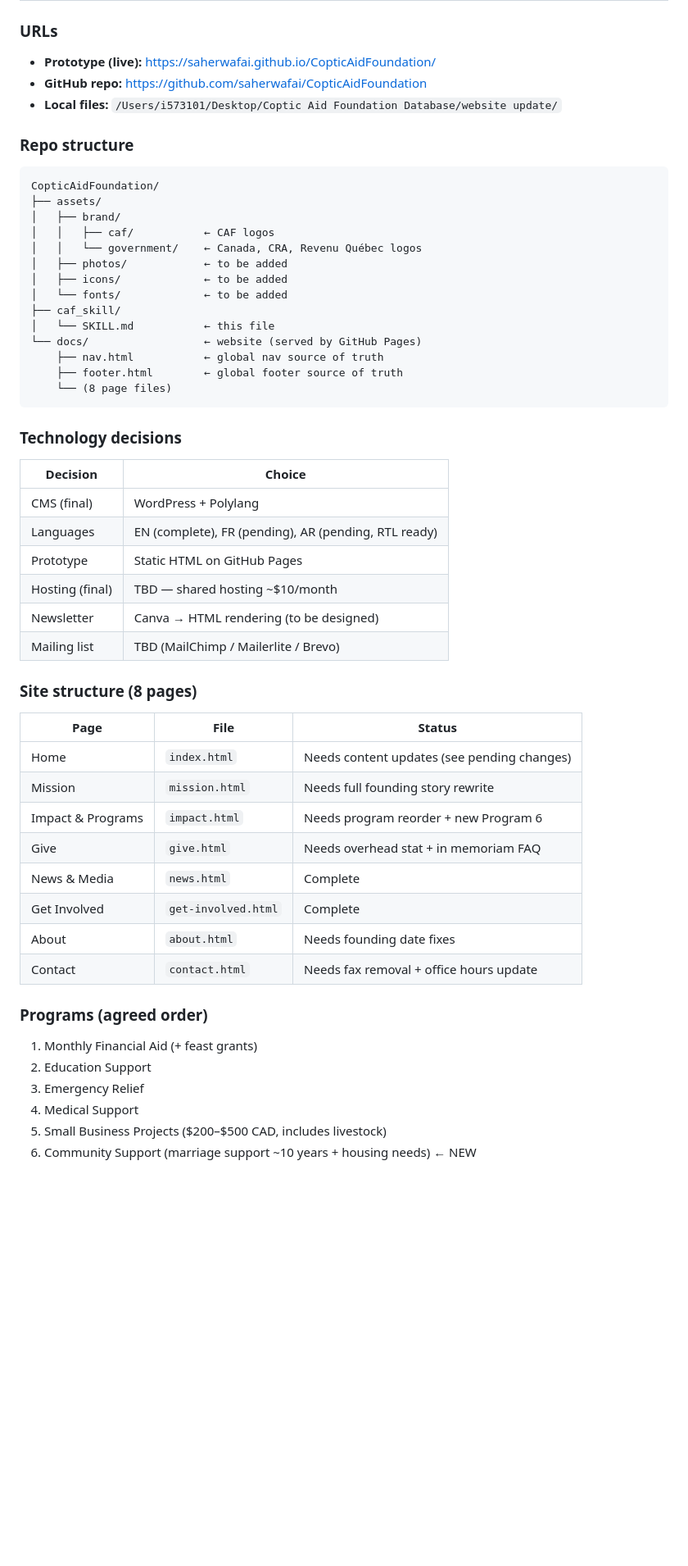
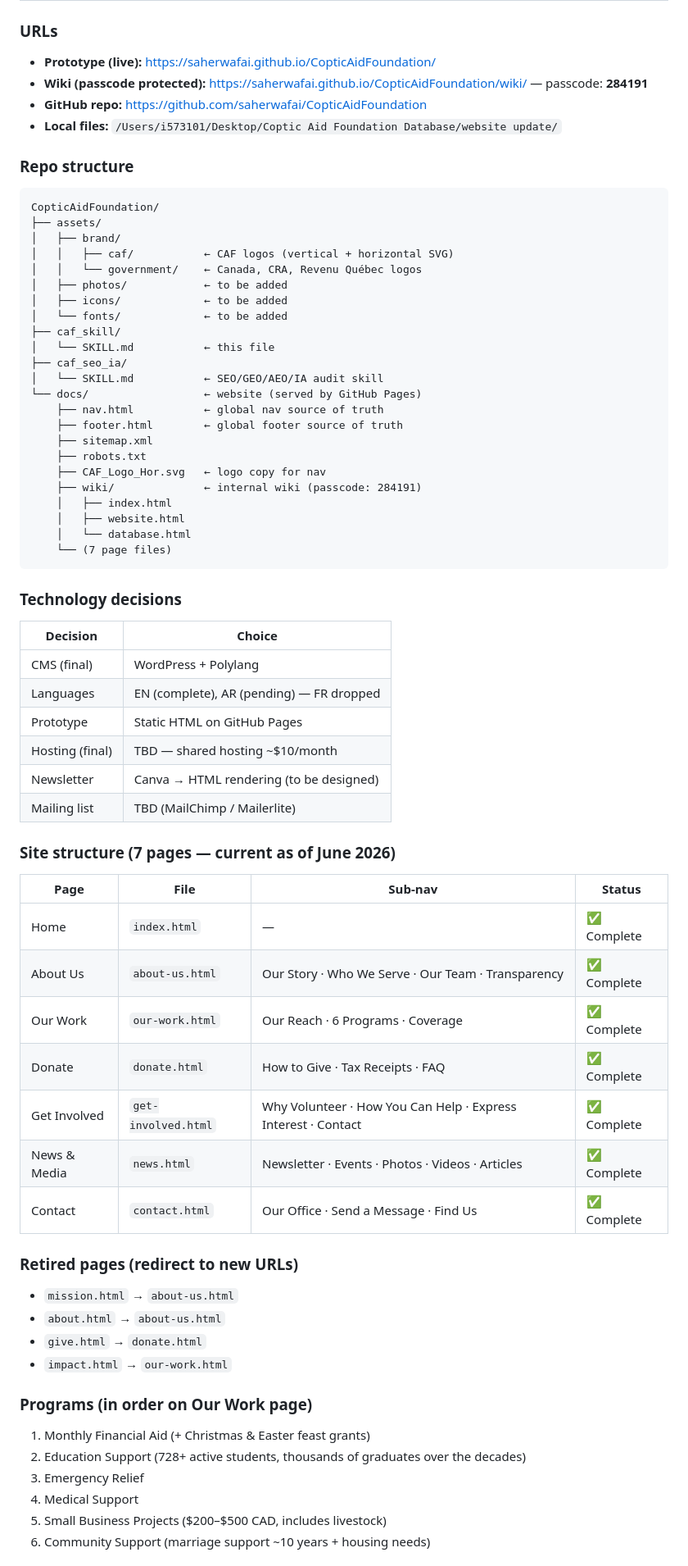
Before and after one commit to saherwafai/CopticAidFoundation, a Markdown page: caf_skill/SKILL.md, the part around one of its changes. Shown at 82% size. GitHub-like rendering; blank space fills up the shorter version.

Commit message:
Update caf_skill: current site structure (7 pages), SEO applied, wiki details, passcode, rules, pending changes, TBD list

````diff
--- a/caf_skill/SKILL.md
+++ b/caf_skill/SKILL.md
@@ -255,6 +255,7 @@ This is the internal management system — separate from the public website.
 
 ### URLs
 - **Prototype (live):** https://saherwafai.github.io/CopticAidFoundation/
+- **Wiki (passcode protected):** https://saherwafai.github.io/CopticAidFoundation/wiki/ — passcode: **284191**
 - **GitHub repo:** https://github.com/saherwafai/CopticAidFoundation
 - **Local files:** `/Users/i573101/Desktop/Coptic Aid Foundation Database/website update/`
 
@@ -263,46 +264,60 @@ This is the internal management system — separate from the public website.
 CopticAidFoundation/
 ├── assets/
 │   ├── brand/
-│   │   ├── caf/           ← CAF logos
+│   │   ├── caf/           ← CAF logos (vertical + horizontal SVG)
 │   │   └── government/    ← Canada, CRA, Revenu Québec logos
 │   ├── photos/            ← to be added
 │   ├── icons/             ← to be added
 │   └── fonts/             ← to be added
 ├── caf_skill/
 │   └── SKILL.md           ← this file
+├── caf_seo_ia/
+│   └── SKILL.md           ← SEO/GEO/AEO/IA audit skill
 └── docs/                  ← website (served by GitHub Pages)
     ├── nav.html           ← global nav source of truth
     ├── footer.html        ← global footer source of truth
-    └── (8 page files)
+    ├── sitemap.xml
+    ├── robots.txt
+    ├── CAF_Logo_Hor.svg   ← logo copy for nav
+    ├── wiki/              ← internal wiki (passcode: 284191)
+    │   ├── index.html
+    │   ├── website.html
+    │   └── database.html
+    └── (7 page files)
 ```
 
 ### Technology decisions
 | Decision | Choice |
 |---|---|
 | CMS (final) | WordPress + Polylang |
-| Languages | EN (complete), FR (pending), AR (pending, RTL ready) |
+| Languages | EN (complete), AR (pending) — FR dropped |
 | Prototype | Static HTML on GitHub Pages |
 | Hosting (final) | TBD — shared hosting ~$10/month |
 | Newsletter | Canva → HTML rendering (to be designed) |
-| Mailing list | TBD (MailChimp / Mailerlite / Brevo) |
+| Mailing list | TBD (MailChimp / Mailerlite) |
 
-### Site structure (8 pages)
-| Page | File | Status |
-|---|---|---|
-| Home | `index.html` | Needs content updates (see pending changes) |
-| Mission | `mission.html` | Needs full founding story rewrite |
-| Impact & Programs | `impact.html` | Needs program reorder + new Program 6 |
-| Give | `give.html` | Needs overhead stat + in memoriam FAQ |
-| News & Media | `news.html` | Complete |
-| Get Involved | `get-involved.html` | Complete |
-| About | `about.html` | Needs founding date fixes |
-| Contact | `contact.html` | Needs fax removal + office hours update |
+### Site structure (7 pages — current as of June 2026)
+| Page | File | Sub-nav | Status |
+|---|---|---|---|
+| Home | `index.html` | — | ✅ Complete |
+| About Us | `about-us.html` | Our Story · Who We Serve · Our Team · Transparency | ✅ Complete |
+| Our Work | `our-work.html` | Our Reach · 6 Programs · Coverage | ✅ Complete |
+| Donate | `donate.html` | How to Give · Tax Receipts · FAQ | ✅ Complete |
+| Get Involved | `get-involved.html` | Why Volunteer · How You Can Help · Express Interest · Contact | ✅ Complete |
+| News & Media | `news.html` | Newsletter · Events · Photos · Videos · Articles | ✅ Complete |
+| Contact | `contact.html` | Our Office · Send a Message · Find Us | ✅ Complete |
 
-### Programs (agreed order)
-1. Monthly Financial Aid (+ feast grants)
-2. Education Support
+### Retired pages (redirect to new URLs)
+- `mission.html` → `about-us.html`
+- `about.html` → `about-us.html`
+- `give.html` → `donate.html`
+- `impact.html` → `our-work.html`
+
+### Programs (in order on Our Work page)
+1. Monthly Financial Aid (+ Christmas & Easter feast grants)
+2. Education Support (728+ active students, thousands of graduates over the decades)
 3. Emergency Relief
 4. Medical Support
 5. Small Business Projects ($200–$500 CAD, includes livestock)
-6. Community Support (marriage support ~10 years + housing needs) ← NEW
+6. Community Support (marriage support ~10 years + housing needs)
 
````
Also changed, not shown: other parts of caf_skill/SKILL.md (+79 -65 lines).
